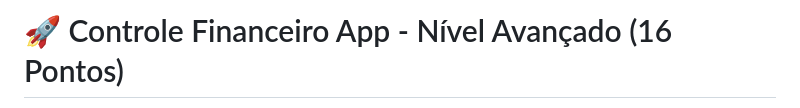
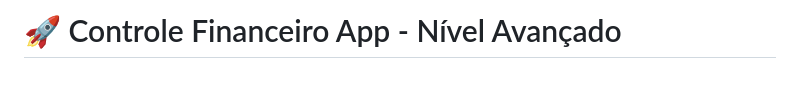
Before and after one commit to PedroT4skr/controle-financeiro-app, a Markdown page: README.md, the part around one of its changes. GitHub-like rendering; blank space fills up the shorter version.

```diff
--- a/README.md
+++ b/README.md
@@ -1,2 +1,2 @@
-# 🚀 Controle Financeiro App - Nível Avançado (16 Pontos)
+# 🚀 Controle Financeiro App - Nível Avançado
 
```
Also changed, not shown: other parts of README.md (+0 -1 lines).
